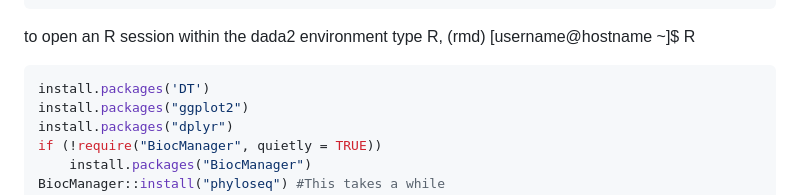
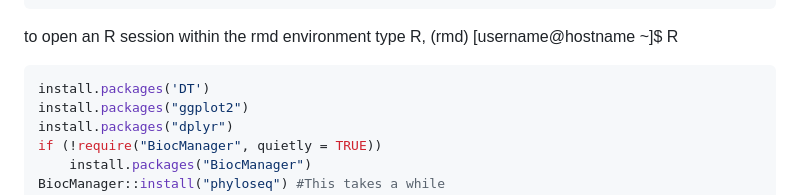
Before and after one commit to SycuroLab/FemMicro16S, a Markdown page: README.md, the part around the change. Rendered like a GitHub page; folded sections open.

````diff
--- a/README.md
+++ b/README.md
@@ -192,7 +192,7 @@ cd KronaTools-2.8.1
 ./install.pl --prefix=/softwares/miniconda/envs/rmd/
 ```
 
-to open an R session within the dada2 environment type R, (rmd) [username@hostname ~]$ R
+to open an R session within the rmd environment type R, (rmd) [username@hostname ~]$ R
 
 ```bash
 install.packages('DT')
````
